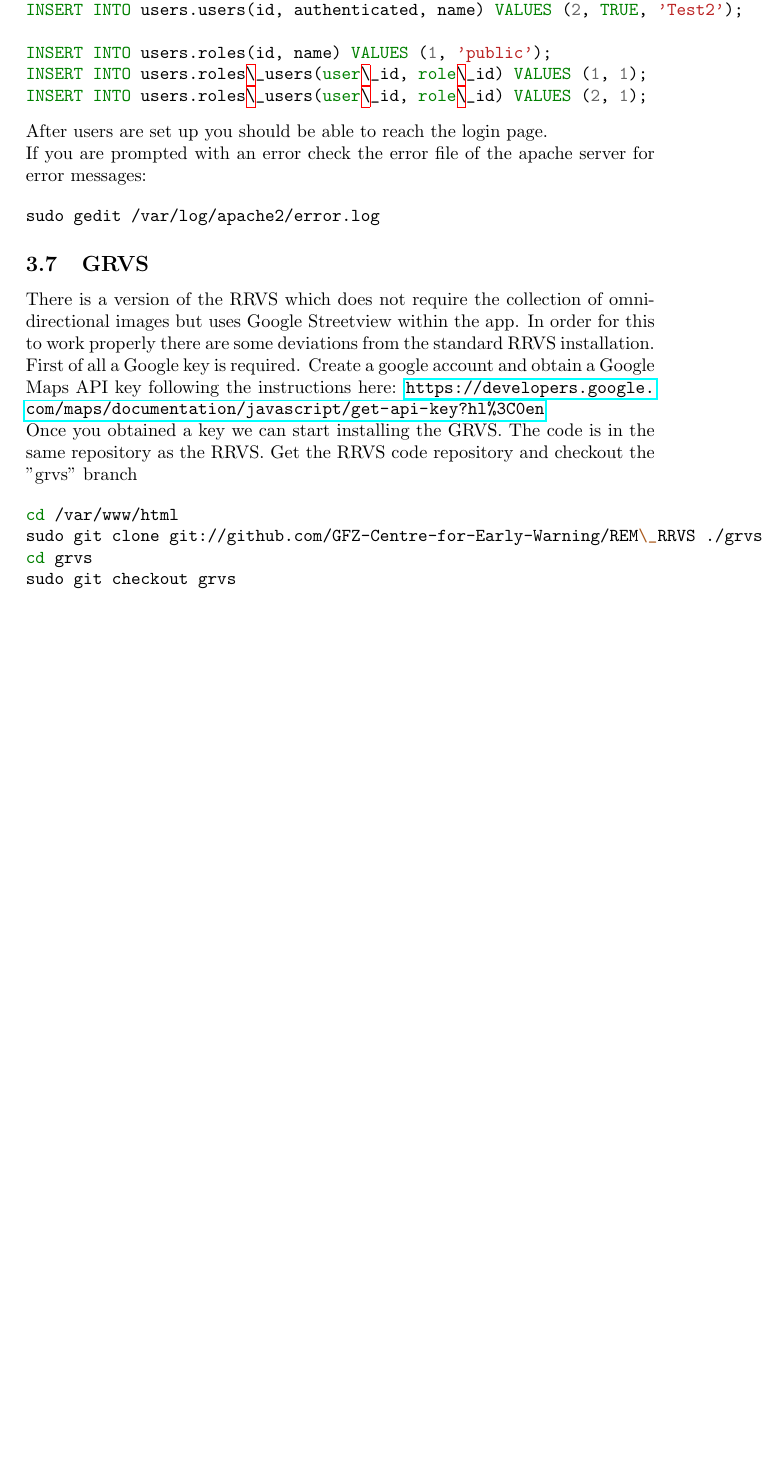
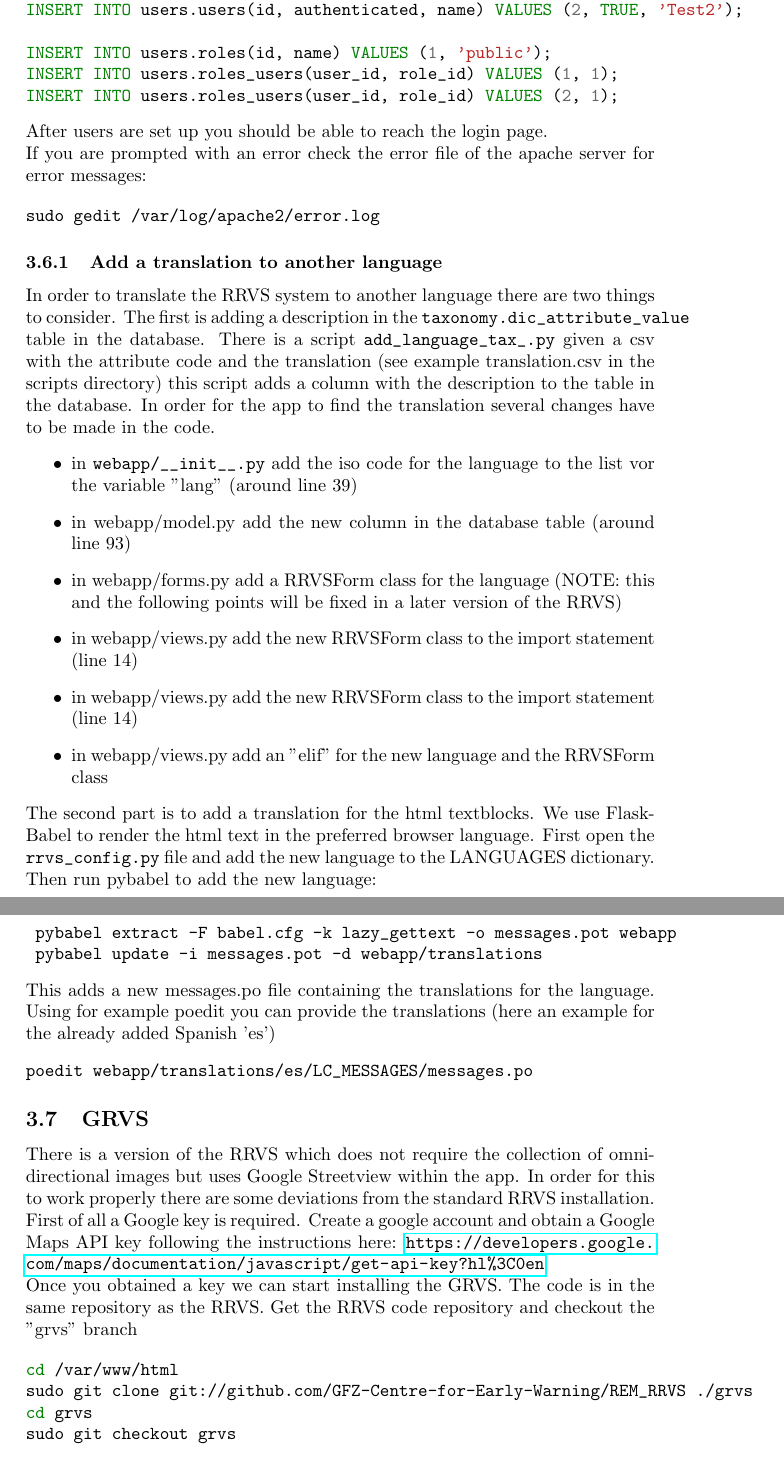
Before and after one commit to GFZ-Centre-for-Early-Warning/REM_installation, a LaTeX document (installation.tex): part of page 12 of 12 before the commit and two parts of pages 12 and 13 of 13 after it, the two joined at a grey line, cut so that both start at the same text, the shorter picture padded with empty space. Compiled offline with pdfLaTeX.

Commit message:
added description for language and fixed underscore backslash error

```diff
--- a/installation.tex
+++ b/installation.tex
@@ -640,8 +640,8 @@ INSERT INTO users.users(id, authenticated, name) VALUES (1, TRUE, 'Test1');
 INSERT INTO users.users(id, authenticated, name) VALUES (2, TRUE, 'Test2');
 
 INSERT INTO users.roles(id, name) VALUES (1, 'public');
-INSERT INTO users.roles\_users(user\_id, role\_id) VALUES (1, 1);
-INSERT INTO users.roles\_users(user\_id, role\_id) VALUES (2, 1);
+INSERT INTO users.roles_users(user_id, role_id) VALUES (1, 1);
+INSERT INTO users.roles_users(user_id, role_id) VALUES (2, 1);
 \end{minted}
 
 
@@ -653,6 +653,38 @@ server for error messages:
 
 \begin{minted}{bash}
 sudo gedit /var/log/apache2/error.log
+\end{minted}
+
+\subsubsection{Add a translation to another language}
+In order to translate the RRVS system to another language
+there are two things to consider.
+The first is adding a description in the \verb|taxonomy.dic_attribute_value| table in the database.
+There is a script \verb|add_language_tax_.py|
+given a csv with the attribute code and the translation (see example translation.csv in the scripts directory)
+this script adds a column with the description to the table in the database.
+In order for the app to find the translation several changes have to be made in the code.
+\begin{itemize}
+    \item in \verb|webapp/__init__.py| add the iso code for the language to the list vor the variable "lang" (around line 39)
+    \item in webapp/model.py add the new column in the database table (around line 93)
+    \item in webapp/forms.py add a RRVSForm class for the language (NOTE: this and the following points will be fixed in a later version of the RRVS)
+    \item in webapp/views.py add the new RRVSForm class to the import statement (line 14)
+    \item in webapp/views.py add the new RRVSForm class to the import statement (line 14)
+    \item in webapp/views.py add an "elif" for the new language and the RRVSForm class
+\end{itemize}
+
+The second part is to add a translation for the html textblocks. We use Flask-Babel to render the html
+text in the preferred browser language.
+First open the \verb|rrvs_config.py| file and add the new language to the LANGUAGES dictionary.
+Then run pybabel to add the new language:
+\begin{minted}{bash}
+ pybabel extract -F babel.cfg -k lazy_gettext -o messages.pot webapp
+ pybabel update -i messages.pot -d webapp/translations
+\end{minted}
+This adds a new  messages.po file containing the translations for the language.
+Using for example poedit you can provide the translations (here an example for the
+already added Spanish 'es')
+\begin{minted}{bash}
+poedit webapp/translations/es/LC_MESSAGES/messages.po
 \end{minted}
 
 \subsection{GRVS}
```
Also changed, not shown: installation.pdf, installation.tex (36 more changed lines).
